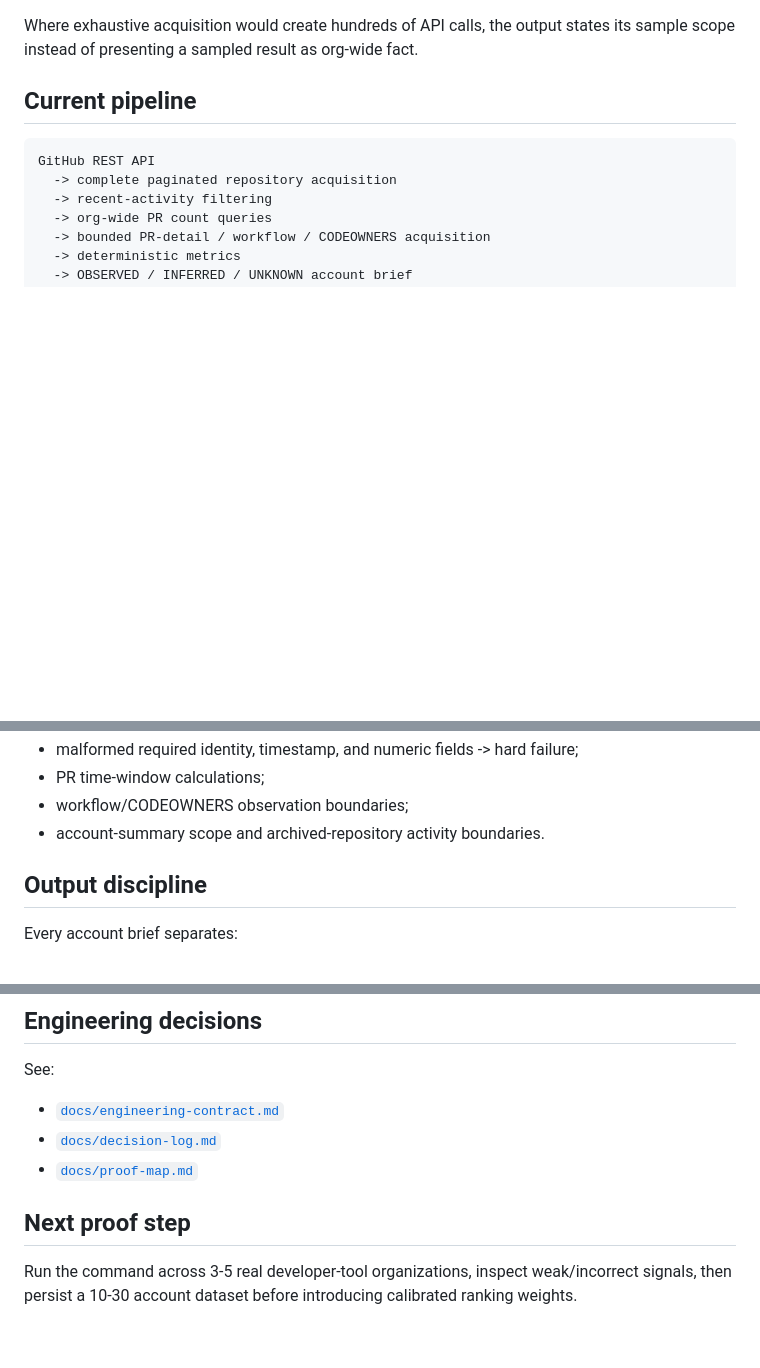
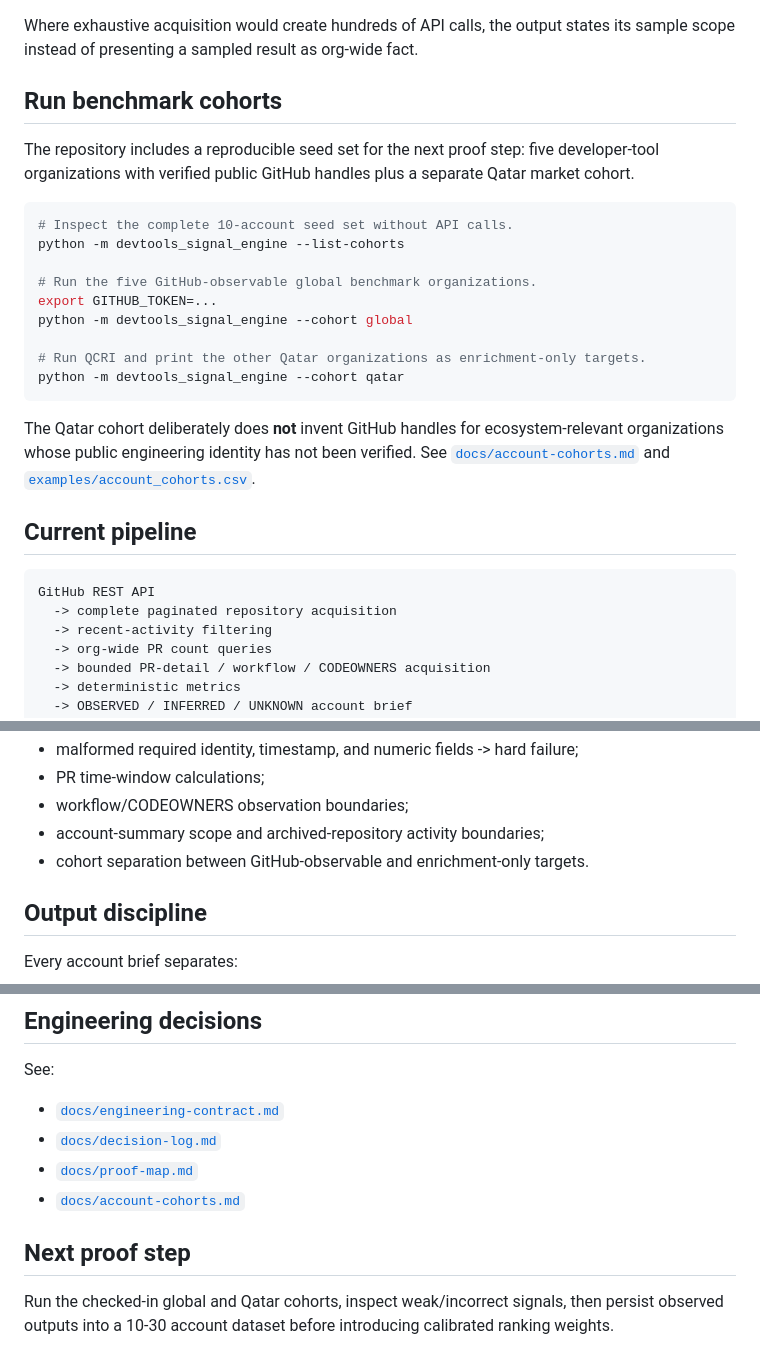
Before and after one commit to leadingproblemsolver/devtools-signal-engine, a Markdown page: README.md, 3 parts joined by grey strips. GitHub-like rendering; blank space fills up the shorter version.

Commit message:
Document cohort commands in README

````diff
--- a/README.md
+++ b/README.md
@@ -30,6 +30,24 @@ The command reports:
 - observed facts, cautious implications, unknowns, and evidence URLs.
 
 Where exhaustive acquisition would create hundreds of API calls, the output states its sample scope instead of presenting a sampled result as org-wide fact.
+
+## Run benchmark cohorts
+
+The repository includes a reproducible seed set for the next proof step: five developer-tool organizations with verified public GitHub handles plus a separate Qatar market cohort.
+
+```bash
+# Inspect the complete 10-account seed set without API calls.
+python -m devtools_signal_engine --list-cohorts
+
+# Run the five GitHub-observable global benchmark organizations.
+export GITHUB_TOKEN=...
+python -m devtools_signal_engine --cohort global
+
+# Run QCRI and print the other Qatar organizations as enrichment-only targets.
+python -m devtools_signal_engine --cohort qatar
+```
+
+The Qatar cohort deliberately does **not** invent GitHub handles for ecosystem-relevant organizations whose public engineering identity has not been verified. See [`docs/account-cohorts.md`](docs/account-cohorts.md) and [`examples/account_cohorts.csv`](examples/account_cohorts.csv).
 
 ## Current pipeline
 
@@ -80,7 +98,8 @@ Regression coverage includes:
 - malformed required identity, timestamp, and numeric fields -> hard failure;
 - PR time-window calculations;
 - workflow/CODEOWNERS observation boundaries;
-- account-summary scope and archived-repository activity boundaries.
+- account-summary scope and archived-repository activity boundaries;
+- cohort separation between GitHub-observable and enrichment-only targets.
 
 ## Output discipline
 
@@ -106,7 +125,8 @@ See:
 - [`docs/engineering-contract.md`](docs/engineering-contract.md)
 - [`docs/decision-log.md`](docs/decision-log.md)
 - [`docs/proof-map.md`](docs/proof-map.md)
+- [`docs/account-cohorts.md`](docs/account-cohorts.md)
 
 ## Next proof step
 
-Run the command across 3-5 real developer-tool organizations, inspect weak/incorrect signals, then persist a 10-30 account dataset before introducing calibrated ranking weights.
+Run the checked-in global and Qatar cohorts, inspect weak/incorrect signals, then persist observed outputs into a 10-30 account dataset before introducing calibrated ranking weights.
````
